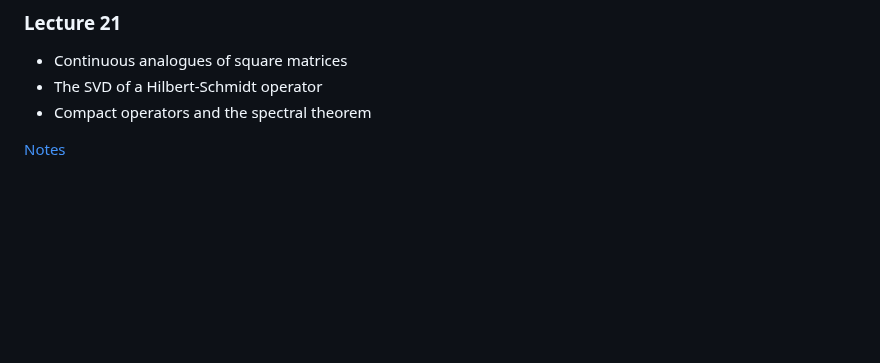
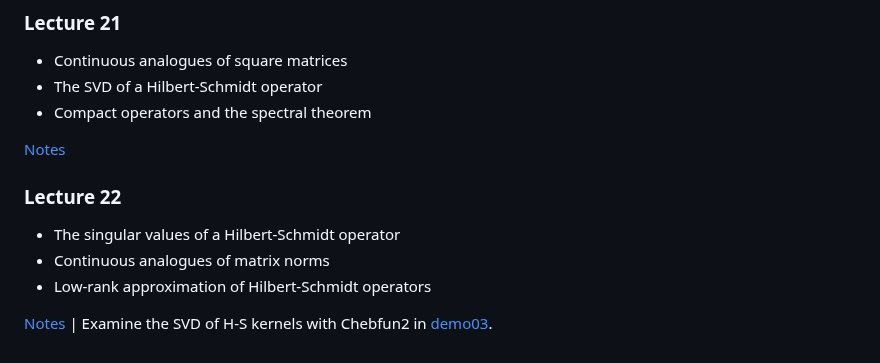
Before and after one commit to ajhPHROS/MATH-6600, a Markdown page: README.md, the part around the change. Rendered like a GitHub page; blank space fills up the shorter version.

Commit message:
Add content for Lecture 22 in README

```diff
--- a/README.md
+++ b/README.md
@@ -245,3 +245,11 @@ See Chapters 3-4 of Intro to Linear Algebra by Gil Strang for a review of finite
 - Compact operators and the spectral theorem
 
 [Notes](notes/lecture21.pdf)
+
+### Lecture 22
+
+- The singular values of a Hilbert-Schmidt operator
+- Continuous analogues of matrix norms
+- Low-rank approximation of Hilbert-Schmidt operators
+
+[Notes](notes/lecture22.pdf) | Examine the SVD of H-S kernels with Chebfun2 in [demo03](demos/).
```
